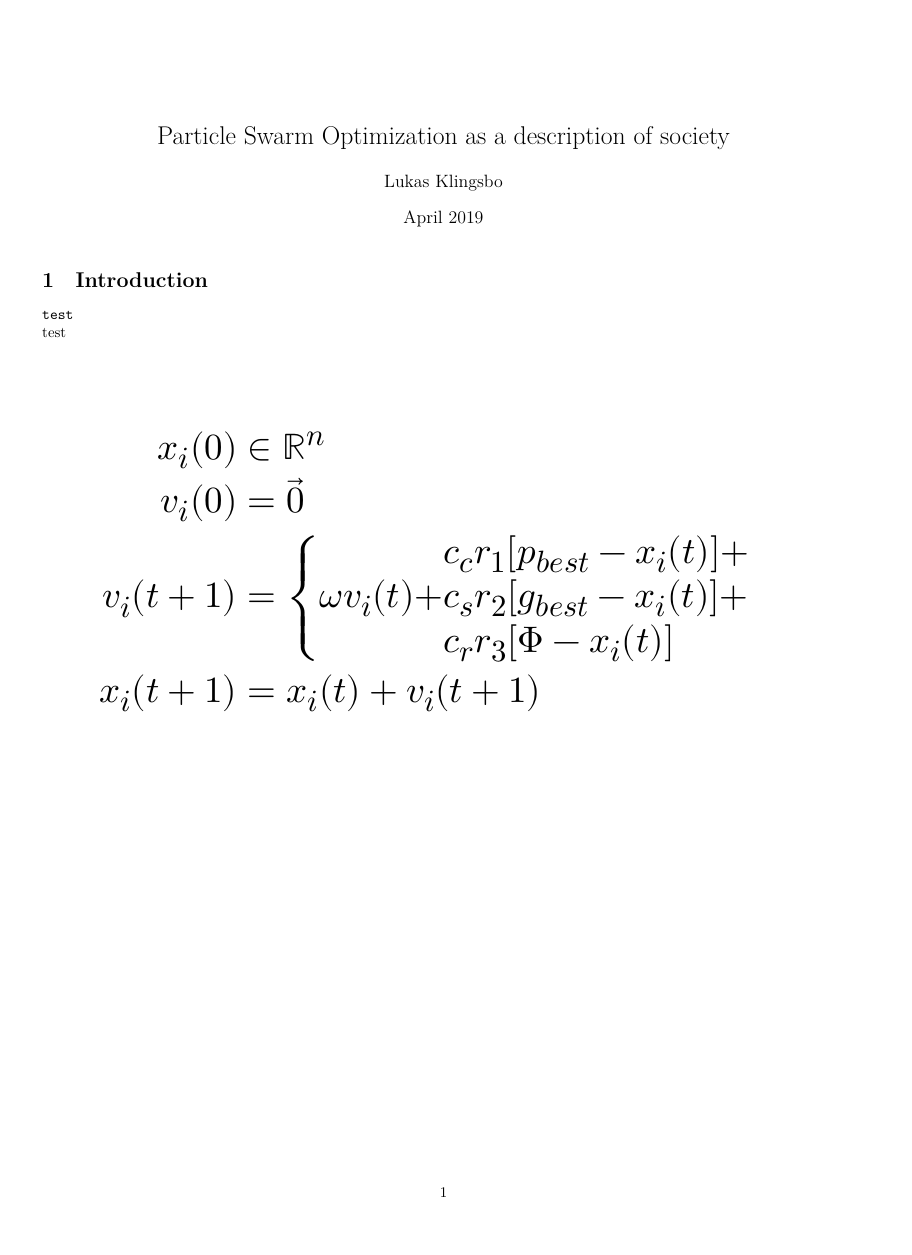
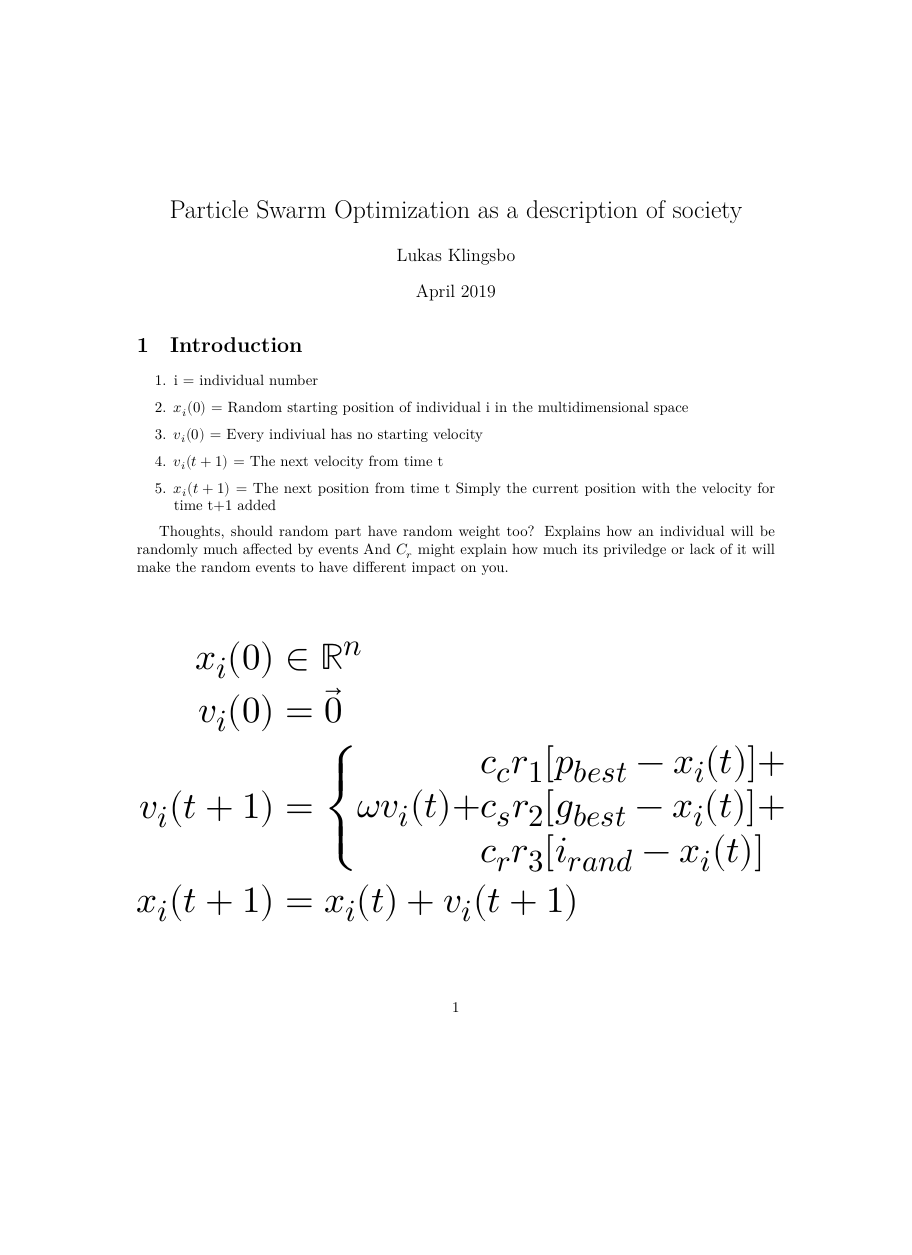
Before and after one commit to spydon/pso_tattoo, a LaTeX document (tattoo.tex, which reads esvect.sty): the whole page, the shorter picture padded with empty space. Compiled offline with XeLaTeX.

Commit message:
Beginning of algorithm description

```diff
--- /dev/null
+++ b/esvect.sty
@@ -0,0 +1,58 @@
+%%
+%% This is file `esvect.sty',
+%% generated with the docstrip utility.
+%%
+%% The original source files were:
+%%
+%% esvect.dtx  (with options: `package')
+%%
+%% esvect package to typeset vectors.
+%%
+%% See also http://perso.wanadoo.fr/eddie.saudrais (in french)
+%%
+%% Run LaTeX on escevt.ins to generate files.
+%%
+%% Install the files:
+%%
+%% -- esvect.sty and uesvect.fd on TEXINPUT;
+%% -- vect5.mf, vect6.mf, vect7.mf, vect8.mf, vect9.mf, vect10.mf on
+%% MFINPUT;
+%% -- generate tfm files running METAFONT on *.mf files, and put
+%% *.tfm files on the right location.
+%%
+%% Run LaTeX on esvect.dtx to generate
+%% documentation.
+%%
+\NeedsTeXFormat{LaTeX2e}
+\ProvidesPackage{esvect}
+\DeclareSymbolFont{esvector}     {U}{esvect}{m}{n}
+\DeclareMathSymbol{\fldr}{\mathrel}{esvector}{'024} %default
+\DeclareOption{a}{\DeclareMathSymbol{\fldr}{\mathrel}{esvector}{'021}}
+\DeclareOption{b}{\DeclareMathSymbol{\fldr}{\mathrel}{esvector}{'022}}
+\DeclareOption{c}{\DeclareMathSymbol{\fldr}{\mathrel}{esvector}{'023}}
+\DeclareOption{d}{\DeclareMathSymbol{\fldr}{\mathrel}{esvector}{'024}}
+\DeclareOption{e}{\DeclareMathSymbol{\fldr}{\mathrel}{esvector}{'025}}
+\DeclareOption{f}{\DeclareMathSymbol{\fldr}{\mathrel}{esvector}{'026}}
+\DeclareOption{g}{\DeclareMathSymbol{\fldr}{\mathrel}{esvector}{'027}}
+\DeclareOption{h}{\DeclareMathSymbol{\fldr}{\mathrel}{esvector}{'030}}
+\ProcessOptions\relax
+\DeclareMathSymbol{\montraita}{\mathrel}{esvector}{'040}
+\DeclareMathSymbol{\montraitd}{\mathrel}{esvector}{'043}
+\def\relbareda{\mathrel{\mathpalette\mathsm@sh\montraita}}
+\def\relbaredd{\mathrel{\mathpalette\mathsm@sh\montraitd}}
+\def\vv{\@ifstar{\vvstar}{\ESV@vecteur}}
+\def\vvstar#1#2{\ESV@vecteur{#1}_{\mkern-1mu\relax#2}}
+\newcommand{\ESV@vecteur}{%
+  \mathpalette{\overvect@\vectfill@}}
+\def\vectfill@{\traitfill@\relbaredd\relbareda\fldr}
+\def\traitfill@#1#2#3#4{%
+  $\m@th\mkern2mu\relax#4#1\mkern-1.5mu%on met \relbaredd au d\'ebut
+   \cleaders\hbox{$#4\mkern0mu#2\mkern0mu$}\hfill%remplit avec relbareda
+   \mkern-1.5mu#3$%
+}
+\def\overvect@#1#2#3{\vbox{\ialign{##\crcr%
+ \noalign{\kern-.7pt\nointerlineskip}#1#2\crcr%
+ \noalign{\kern-.3pt\nointerlineskip}$\m@th\hfil#2#3\hfil$\crcr}}}
+\endinput
+%%
+%% End of file `esvect.sty'.
--- a/tattoo.tex
+++ b/tattoo.tex
@@ -14,12 +14,6 @@
 %%\setmathfont{latinmodern-math.otf}
 
 \usepackage{geometry}
- \geometry{
- a4paper,
- total={170mm,257mm},
- left=10mm,
- right=10mm,
- }
 
 \title{Particle Swarm Optimization as a description of society}
 \author{Lukas Klingsbo}
@@ -30,11 +24,22 @@
 \maketitle
 
 \section{Introduction}
-\texttt{test}\\
-test\\
 
-{\Huge
-}%
+\begin{enumerate}
+  \item i = individual number
+  \item $x_i(0)$ = Random starting position of individual i in the multidimensional space
+    % TODO: Describe more about prerequisites
+  \item $v_i(0)$ = Every indiviual has no starting velocity
+  \item $v_i(t+1)$ = The next velocity from time t
+  \item $x_i(t+1)$ = The next position from time t
+    Simply the current position with the velocity for time t+1 added
+\end{enumerate}
+
+Thoughts, should random part have random weight too?
+Explains how an individual will be randomly much affected by events
+And $C_r$ might explain how much its priviledge or lack of it will make the
+random events to have different impact on you.
+
 {\Huge
 \begin{align*}
 x_i(0) &\in \mathbb{R}^n\\
@@ -42,37 +47,16 @@ v_i(0) &= \vec{0}\\
 v_i(t+1) &=
 \begin{cases}
   \begin{aligned}
-                      &c_cr_1[p_{best}-x_i(t)] +\\
-    \omega v_{i}(t) + &c_sr_2[g_{best}-x_i(t)] +\\
-                      &c_rr_3[\Phi-x_i(t)] \\
+                      &c_{c}r_1[p_{best}-x_i(t)] +\\
+    \omega v_{i}(t) + &c_{s}r_2[g_{best}-x_i(t)] +\\
+                      &c_{r}r_3[i_{rand}-x_i(t)] \\
   \end{aligned}
 \end{cases}\\
 x_i(t+1) &= x_i(t)+v_i(t+1)\\
 \end{align*}
 }%
 
-%{\Huge
-%$x_0 \in \mathbb{R}^n, v_0 = \vec{0}, j=i-1$
-%}%
-%{\Huge
-%\begin{align*}
-%x_0 + \sum\limits_{i=1}^n
-%\begin{cases}
-%                &c_cr_1[p_{best}-x_{j}] +\\
-%  \omega v_{j} +&c_sr_2[g_{best}-x_{j}] +\\
-%                &c_rr_3[\Phi-x_{j}]
-%\end{cases}
-%\end{align*}
-%}%
-
-%% OOOLD
-%{\Huge
-%\begin{align*}
-%x_0 \in  , v_0 = \vec{0}\\
-%v_{i+1} = \omega v_i + & c_cr_1[p_{best}-x_i] +\\
-%                       & c_sr_2[g_{best}-x_i] +\\
-%                       & c_rr_3[\Phi-x_i]
-%\end{align*}
-%}%
+%% Section of how to build a good society where the different constants need to differ
+%% Unless we have found the solution to the best fitness
 
 \end{document}
```
Also changed, not shown: tattoo.pdf.
